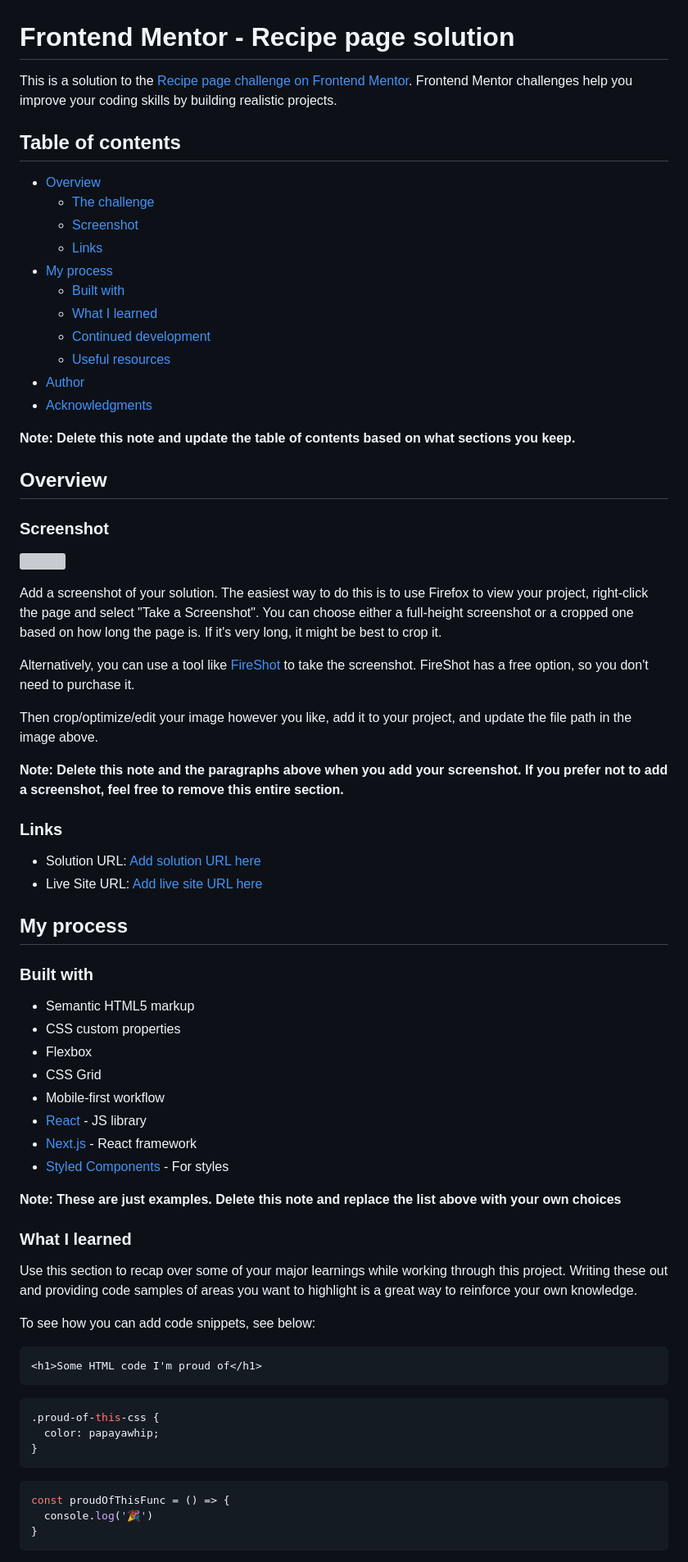
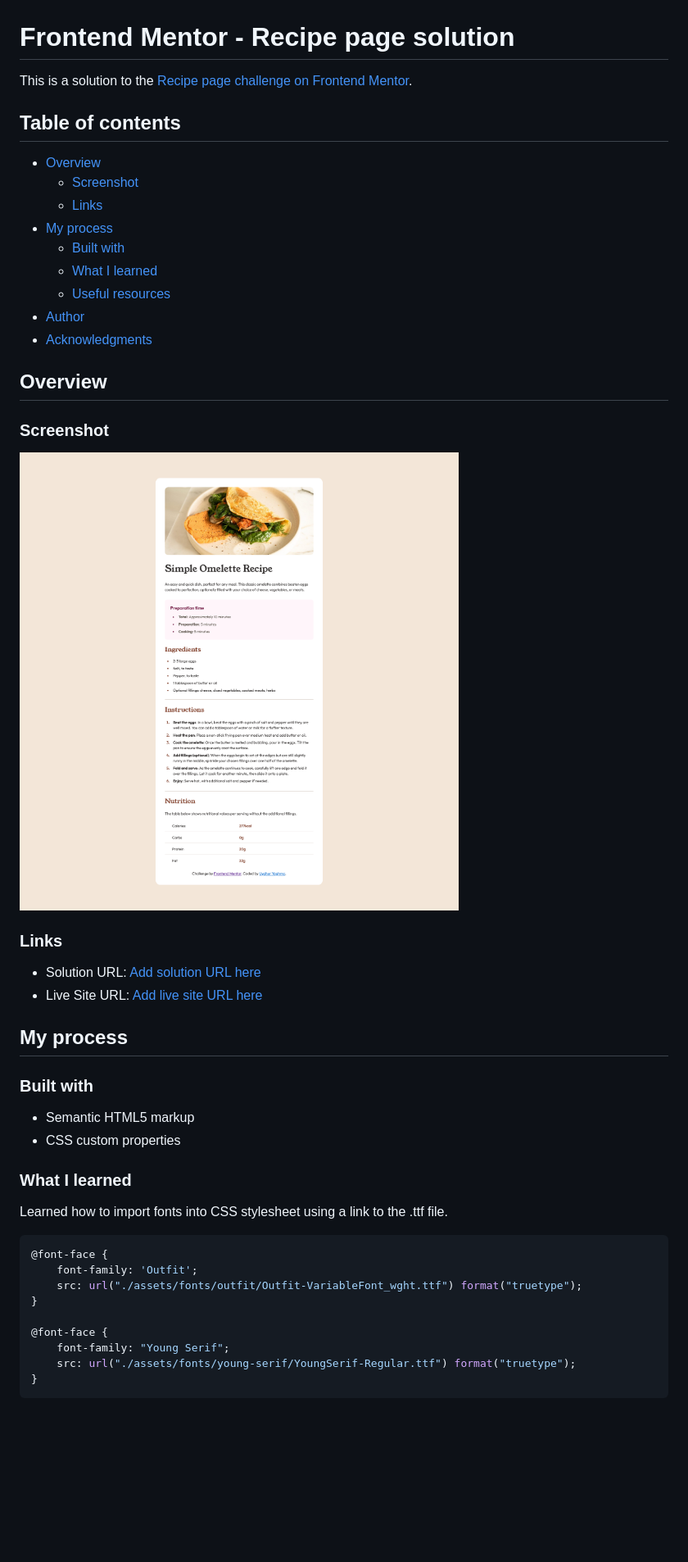
Before and after one commit to uyaghma/RecipePage, a Markdown page: README.md, the part around the change printed below. Shown: that part at 82% size. Drawn GitHub-style; pictures changed too: screenshot.png (added); blank space fills up the shorter version; grey boxes are pictures that could not be loaded.

Commit message:
readme update, screenshot

````diff
--- a/README.md
+++ b/README.md
@@ -1,36 +1,24 @@
 # Frontend Mentor - Recipe page solution
 
-This is a solution to the [Recipe page challenge on Frontend Mentor](https://www.frontendmentor.io/challenges/recipe-page-KiTsR8QQKm). Frontend Mentor challenges help you improve your coding skills by building realistic projects.
+This is a solution to the [Recipe page challenge on Frontend Mentor](https://www.frontendmentor.io/challenges/recipe-page-KiTsR8QQKm).
 
 ## Table of contents
 
 - [Overview](#overview)
-  - [The challenge](#the-challenge)
   - [Screenshot](#screenshot)
   - [Links](#links)
 - [My process](#my-process)
   - [Built with](#built-with)
   - [What I learned](#what-i-learned)
-  - [Continued development](#continued-development)
   - [Useful resources](#useful-resources)
 - [Author](#author)
 - [Acknowledgments](#acknowledgments)
-
-**Note: Delete this note and update the table of contents based on what sections you keep.**
 
 ## Overview
 
 ### Screenshot
 
-![](./screenshot.jpg)
-
-Add a screenshot of your solution. The easiest way to do this is to use Firefox to view your project, right-click the page and select "Take a Screenshot". You can choose either a full-height screenshot or a cropped one based on how long the page is. If it's very long, it might be best to crop it.
-
-Alternatively, you can use a tool like [FireShot](https://getfireshot.com/) to take the screenshot. FireShot has a free option, so you don't need to purchase it.
-
-Then crop/optimize/edit your image however you like, add it to your project, and update the file path in the image above.
-
-**Note: Delete this note and the paragraphs above when you add your screenshot. If you prefer not to add a screenshot, feel free to remove this entire section.**
+![](./screenshot.png)
 
 ### Links
 
@@ -43,32 +31,19 @@ Then crop/optimize/edit your image however you like, add it to your project, and
 
 - Semantic HTML5 markup
 - CSS custom properties
-- Flexbox
-- CSS Grid
-- Mobile-first workflow
-- [React](https://reactjs.org/) - JS library
-- [Next.js](https://nextjs.org/) - React framework
-- [Styled Components](https://styled-components.com/) - For styles
-
-**Note: These are just examples. Delete this note and replace the list above with your own choices**
 
 ### What I learned
+Learned how to import fonts into CSS stylesheet using a link to the .ttf file.
 
-Use this section to recap over some of your major learnings while working through this project. Writing these out and providing code samples of areas you want to highlight is a great way to reinforce your own knowledge.
+```css
+@font-face {
+    font-family: 'Outfit';
+    src: url("./assets/fonts/outfit/Outfit-VariableFont_wght.ttf") format("truetype");
+}
 
-To see how you can add code snippets, see below:
-
-```html
-<h1>Some HTML code I'm proud of</h1>
-```
-```css
-.proud-of-this-css {
-  color: papayawhip;
-}
-```
-```js
-const proudOfThisFunc = () => {
-  console.log('🎉')
+@font-face {
+    font-family: "Young Serif";
+    src: url("./assets/fonts/young-serif/YoungSerif-Regular.ttf") format("truetype");
 }
 ```
 
````
Also changed, not shown: other parts of README.md (+2 -25 lines), 1 other file.
